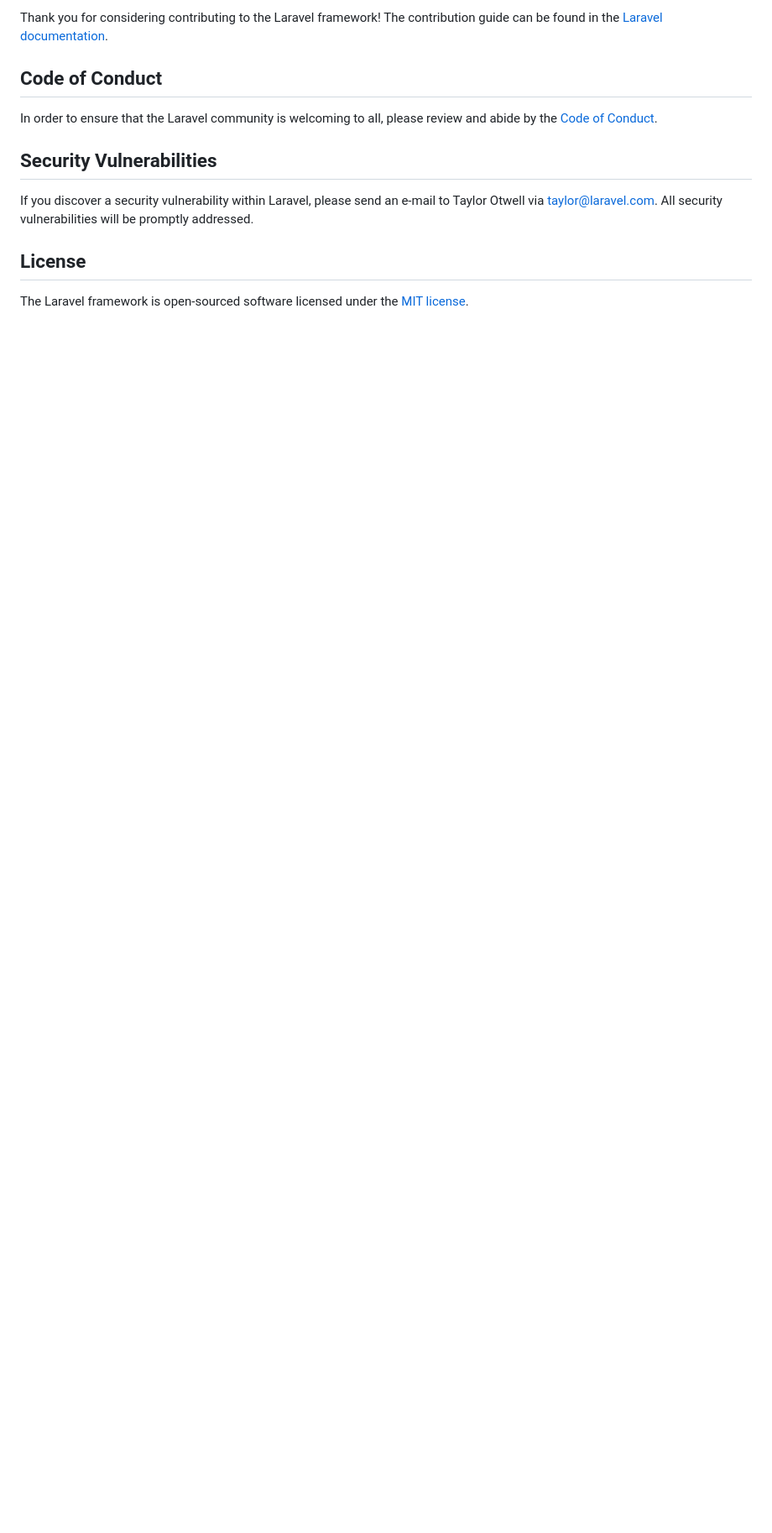
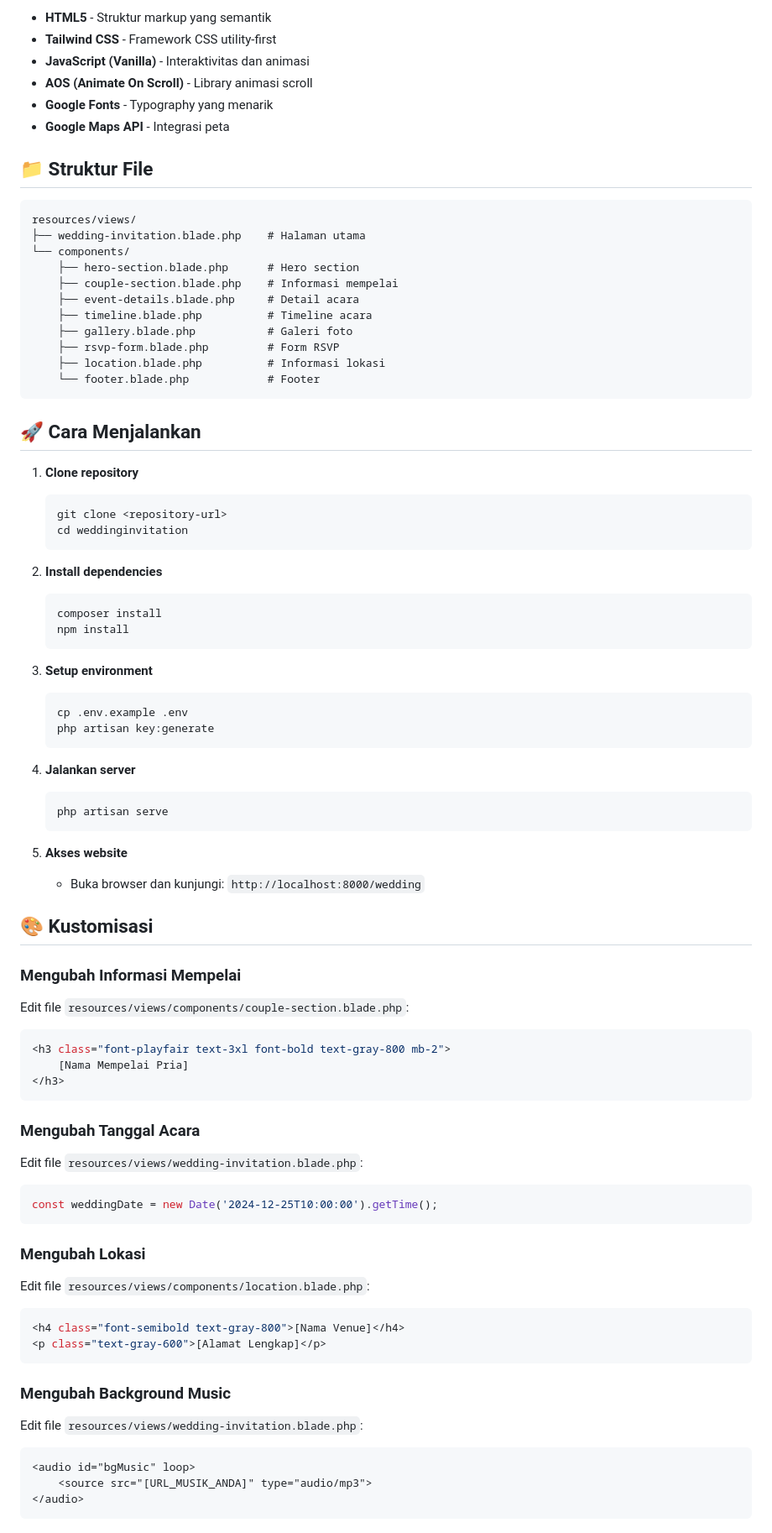
Before and after one commit to Ahmadr127/wedding_invitation_laravel, a Markdown page: README.md, the part around one of its changes. Shown at 84% size. Rendered like a GitHub page; blank space fills up the shorter version.

````diff
--- a/README.md
+++ b/README.md
@@ -48,14 +74,83 @@ We would like to extend our thanks to the following sponsors for funding Laravel
 
-Thank you for considering contributing to the Laravel framework! The contribution guide can be found in the [Laravel documentation](https://laravel.com/docs/contributions).
+- **HTML5** - Struktur markup yang semantik
+- **Tailwind CSS** - Framework CSS utility-first
+- **JavaScript (Vanilla)** - Interaktivitas dan animasi
+- **AOS (Animate On Scroll)** - Library animasi scroll
+- **Google Fonts** - Typography yang menarik
+- **Google Maps API** - Integrasi peta
 
-## Code of Conduct
+## 📁 Struktur File
 
-In order to ensure that the Laravel community is welcoming to all, please review and abide by the [Code of Conduct](https://laravel.com/docs/contributions#code-of-conduct).
+```
+resources/views/
+├── wedding-invitation.blade.php    # Halaman utama
+└── components/
+    ├── hero-section.blade.php      # Hero section
+    ├── couple-section.blade.php    # Informasi mempelai
+    ├── event-details.blade.php     # Detail acara
+    ├── timeline.blade.php          # Timeline acara
+    ├── gallery.blade.php           # Galeri foto
+    ├── rsvp-form.blade.php         # Form RSVP
+    ├── location.blade.php          # Informasi lokasi
+    └── footer.blade.php            # Footer
+```
 
-## Security Vulnerabilities
+## 🚀 Cara Menjalankan
 
-If you discover a security vulnerability within Laravel, please send an e-mail to Taylor Otwell via [taylor@laravel.com](mailto:taylor@laravel.com). All security vulnerabilities will be promptly addressed.
+1. **Clone repository**
+   ```bash
+   git clone <repository-url>
+   cd weddinginvitation
+   ```
 
-## License
+2. **Install dependencies**
+   ```bash
+   composer install
+   npm install
+   ```
 
-The Laravel framework is open-sourced software licensed under the [MIT license](https://opensource.org/licenses/MIT).
+3. **Setup environment**
+   ```bash
+   cp .env.example .env
+   php artisan key:generate
+   ```
+
+4. **Jalankan server**
+   ```bash
+   php artisan serve
+   ```
+
+5. **Akses website**
+   - Buka browser dan kunjungi: `http://localhost:8000/wedding`
+
+## 🎨 Kustomisasi
+
+### Mengubah Informasi Mempelai
+Edit file `resources/views/components/couple-section.blade.php`:
+```php
+<h3 class="font-playfair text-3xl font-bold text-gray-800 mb-2">
+    [Nama Mempelai Pria]
+</h3>
+```
+
+### Mengubah Tanggal Acara
+Edit file `resources/views/wedding-invitation.blade.php`:
+```javascript
+const weddingDate = new Date('2024-12-25T10:00:00').getTime();
+```
+
+### Mengubah Lokasi
+Edit file `resources/views/components/location.blade.php`:
+```php
+<h4 class="font-semibold text-gray-800">[Nama Venue]</h4>
+<p class="text-gray-600">[Alamat Lengkap]</p>
+```
+
+### Mengubah Background Music
+Edit file `resources/views/wedding-invitation.blade.php`:
+```html
+<audio id="bgMusic" loop>
+    <source src="[URL_MUSIK_ANDA]" type="audio/mp3">
+</audio>
+```
+
````
Also changed, not shown: other parts of README.md (+121 -33 lines).
